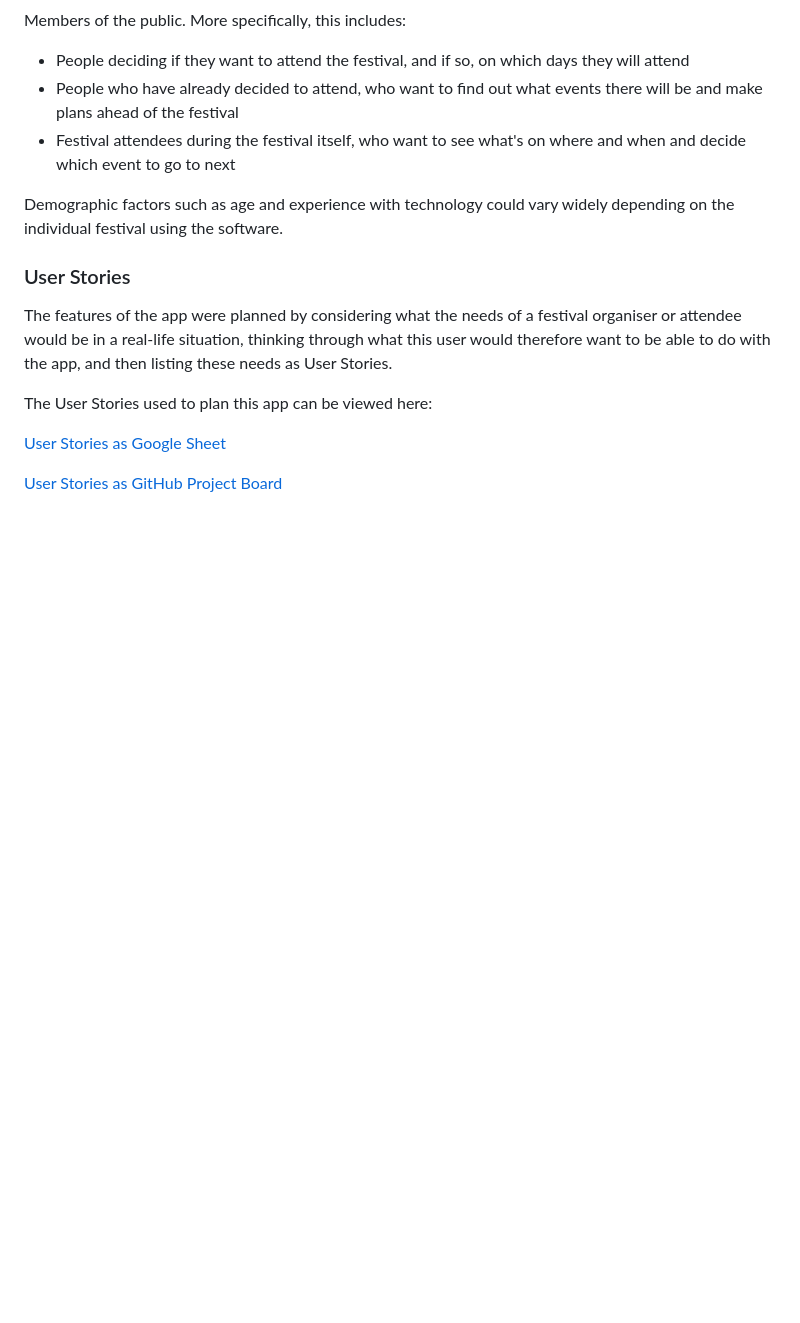
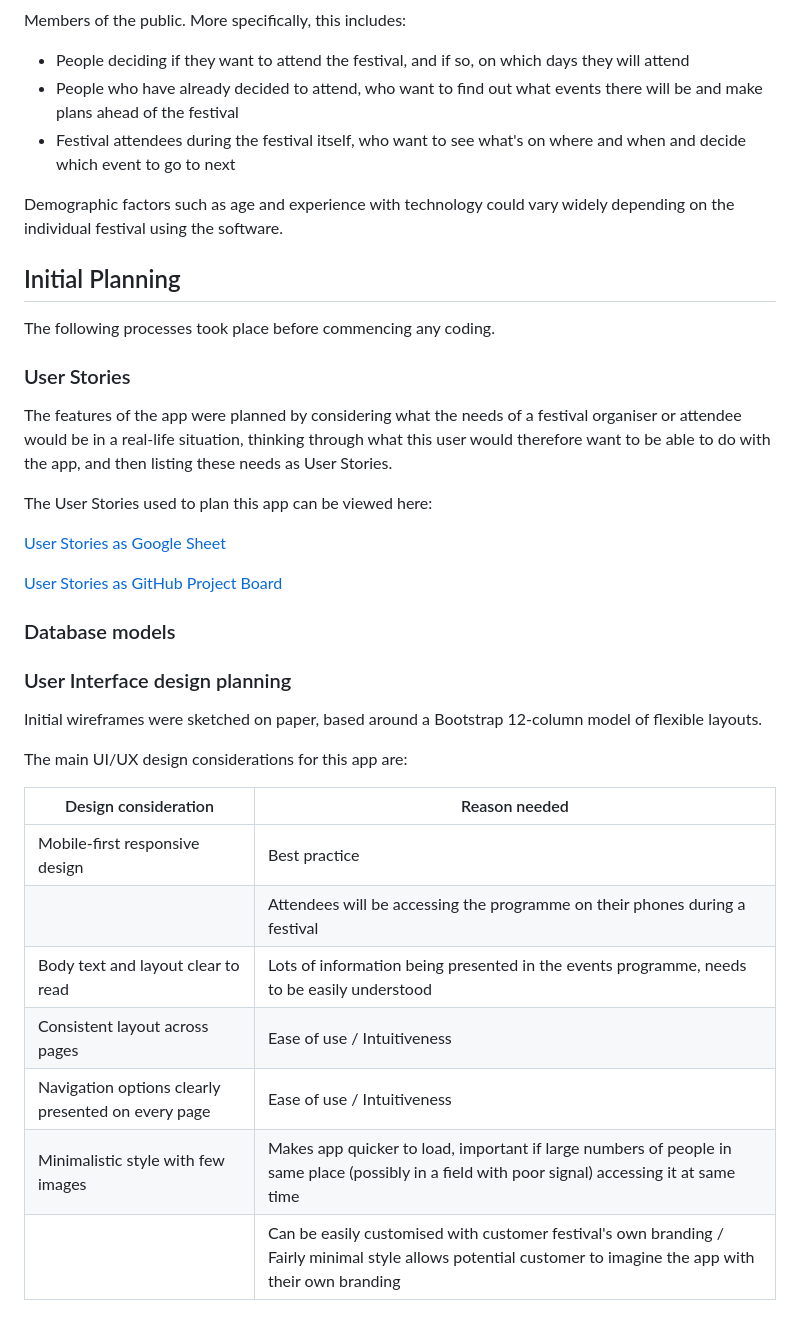
Before and after one commit to charleymroberts/events-manager, a Markdown page: README.md, the part around the change printed below. Rendered like a GitHub page; blank space fills up the shorter version.

```diff
--- a/README.md
+++ b/README.md
@@ -71,6 +75,10 @@ Members of the public. More specifically, this includes:
 
 Demographic factors such as age and experience with technology could vary widely depending on the individual festival using the software.
 
+## Initial Planning
+
+The following processes took place before commencing any coding.
+
 ### User Stories
 
 The features of the app were planned by considering what the needs of a festival organiser or attendee would be in a real-life situation, thinking through what this user would therefore want to be able to do with the app, and then listing these needs as User Stories.
@@ -80,3 +88,22 @@ The User Stories used to plan this app can be viewed here:
 [User Stories as Google Sheet](https://docs.google.com/spreadsheets/d/115xDeqWRi2_llT213pvrN0uWyhkwoxC0/edit?usp=sharing&ouid=106676688339915491520&rtpof=true&sd=true)
 
 [User Stories as GitHub Project Board](https://github.com/users/charleymroberts/projects/2/views/1)
+
+### Database models
+
+
+### User Interface design planning
+
+Initial wireframes were sketched on paper, based around a Bootstrap 12-column model of flexible layouts.
+
+The main UI/UX design considerations for this app are:
+
+| Design consideration | Reason needed |
+|--|--|
+| Mobile-first responsive design | Best practice |
+|  | Attendees will be accessing the programme on their phones during a festival |
+| Body text and layout clear to read | Lots of information being presented in the events programme, needs to be easily understood |
+| Consistent layout across pages | Ease of use / Intuitiveness |
+| Navigation options clearly presented on every page |  Ease of use / Intuitiveness |
+| Minimalistic style with few images | Makes app quicker to load, important if large numbers of people in same place (possibly in a field with poor signal) accessing it at same time |
+||Can be easily customised with customer festival's own branding / Fairly minimal style allows potential customer to imagine the app with their own branding
```
Also changed, not shown: other parts of README.md (+6 -2 lines), doc/images/screenshot-public-homepage.png (added), doc/images/screenshot-staff-homepage.png (added), 1 other file.
